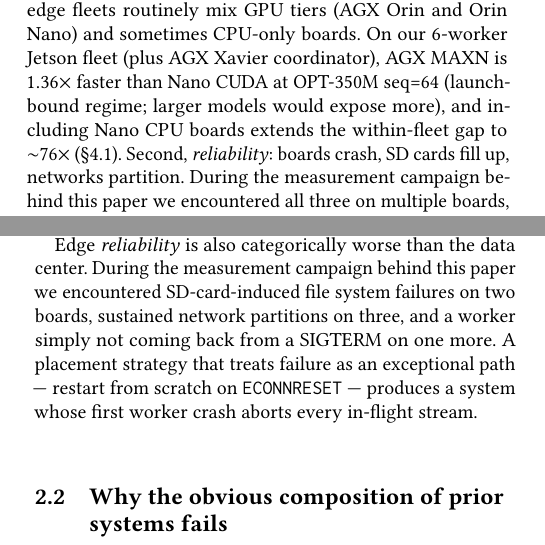
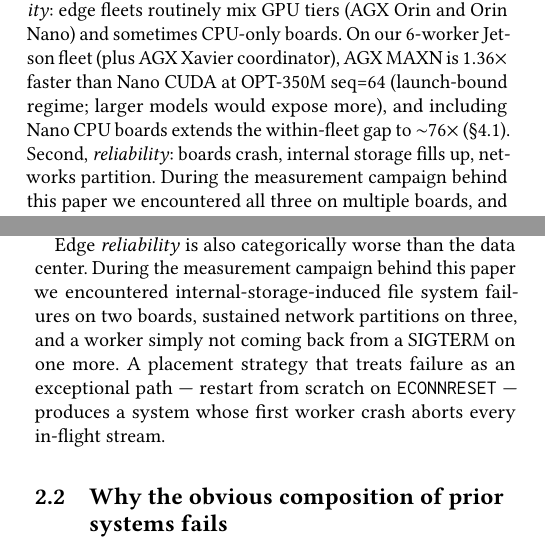
Before and after one commit to hjkim24/RADP, a LaTeX paper (paper/main.tex, which reads paper/sections/background.tex, paper/sections/introduction.tex): two parts of the columns of pages 1 and 2 of 8, joined at a grey line, cut so that both start at the same text. Compiled offline with pdfLaTeX.

Commit message:
docs(paper): SD card → internal storage / 내부 스토리지
"SD card" is too narrow — it only describes the Nano boards' default
boot media. AGX boards use eMMC + NVMe, and "storage" is the right
abstraction since the failure mode (file system corruption, free-space
exhaustion) is media-agnostic.

Changes (eng + kor):
- §1 introduction: "SD cards fill up" → "internal storage fills up"
- §2 background: "SD-card-induced file system failures" →
  "internal-storage-induced file system failures"
- main_kor.tex §1: "SD card 가 가득 차거나" → "내부 스토리지가 가득
  차거나"

Pages: 8 (eng), 5 (kor) unchanged.

Co-Authored-By: Claude Opus 4.7 <noreply@anthropic.com>

```diff
--- a/paper/sections/background.tex
+++ b/paper/sections/background.tex
@@ -34,7 +34,7 @@ placement is the only thing that matters.
 
 Edge \emph{reliability} is also categorically worse than the data
 center. During the measurement campaign behind this paper we
-encountered SD-card-induced file system failures on two boards,
+encountered internal-storage-induced file system failures on two boards,
 sustained network partitions on three, and a worker simply not
 coming back from a SIGTERM on one more. A placement strategy that
 treats failure as an exceptional path --- restart from scratch on
--- a/paper/sections/introduction.tex
+++ b/paper/sections/introduction.tex
@@ -16,7 +16,7 @@ Nano CUDA at OPT-350M seq=64 (launch-bound regime; larger models
 would expose more), and including Nano CPU boards extends the
 within-fleet gap to $\sim$76$\times$
 (\S\ref{sec:eval:setup}).  Second,
-\emph{reliability}: boards crash, SD cards fill up, networks
+\emph{reliability}: boards crash, internal storage fills up, networks
 partition.  During the measurement campaign behind this paper we
 encountered all three on multiple boards, and placement that
 ignores them produces a system whose first worker failure aborts
```
Also changed, not shown: paper/main_kor.tex (+1 -1 lines).
